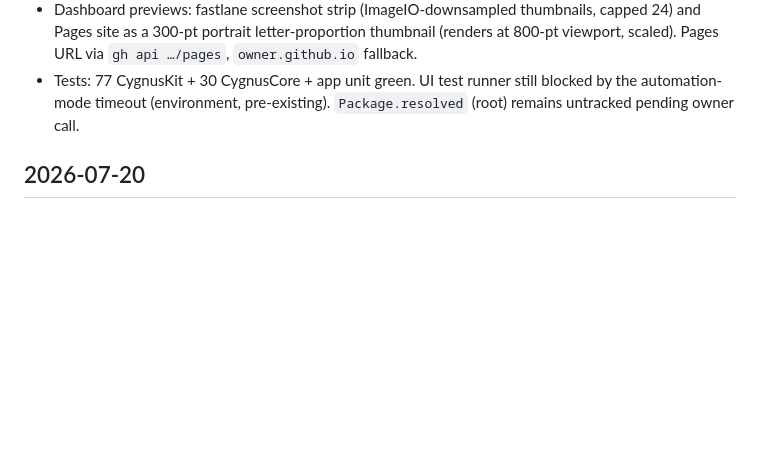
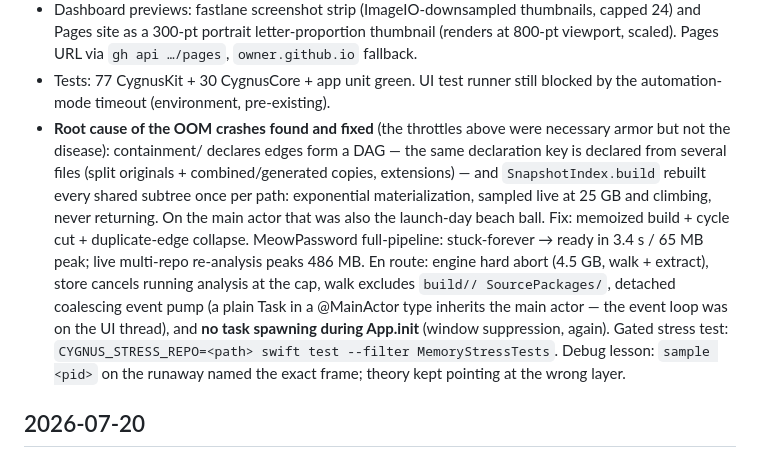
Before and after one commit to SpaceTrucker2196/cygnus, a Markdown page: PROGRESS.md, the part around the change. GitHub-like rendering; blank space fills up the shorter version.

Commit message:
PROGRESS: record the true OOM root cause (SnapshotIndex DAG blowup)
The earlier entry credited the throttles; the disease was exponential
shared-subtree materialization. A cold agent debugging memory here
should reach for sample(1) before theory.

Co-Authored-By: Claude Fable 5 <noreply@anthropic.com>

```diff
--- a/PROGRESS.md
+++ b/PROGRESS.md
@@ -157,8 +157,26 @@
   Pages URL via `gh api …/pages`, `owner.github.io` fallback.
 - Tests: 77 CygnusKit + 30 CygnusCore + app unit green. UI test
   runner still blocked by the automation-mode timeout (environment,
-  pre-existing). `Package.resolved` (root) remains untracked pending
-  owner call.
+  pre-existing).
+- **Root cause of the OOM crashes found and fixed** (the throttles
+  above were necessary armor but not the disease): containment/
+  declares edges form a DAG — the same declaration key is declared
+  from several files (split originals + combined/generated copies,
+  extensions) — and `SnapshotIndex.build` rebuilt every shared
+  subtree once per path: exponential materialization, sampled live at
+  25 GB and climbing, never returning. On the main actor that was
+  also the launch-day beach ball. Fix: memoized build + cycle cut +
+  duplicate-edge collapse. MeowPassword full-pipeline: stuck-forever
+  → ready in 3.4 s / 65 MB peak; live multi-repo re-analysis peaks
+  486 MB. En route: engine hard abort (4.5 GB, walk + extract),
+  store cancels running analysis at the cap, walk excludes `build//
+  SourcePackages/`, detached coalescing event pump (a plain Task in
+  a @MainActor type inherits the main actor — the event loop was on
+  the UI thread), and **no task spawning during App.init** (window
+  suppression, again). Gated stress test:
+  `CYGNUS_STRESS_REPO=<path> swift test --filter MemoryStressTests`.
+  Debug lesson: `sample <pid>` on the runaway named the exact frame;
+  theory kept pointing at the wrong layer.
 
 ## 2026-07-20
 
```
